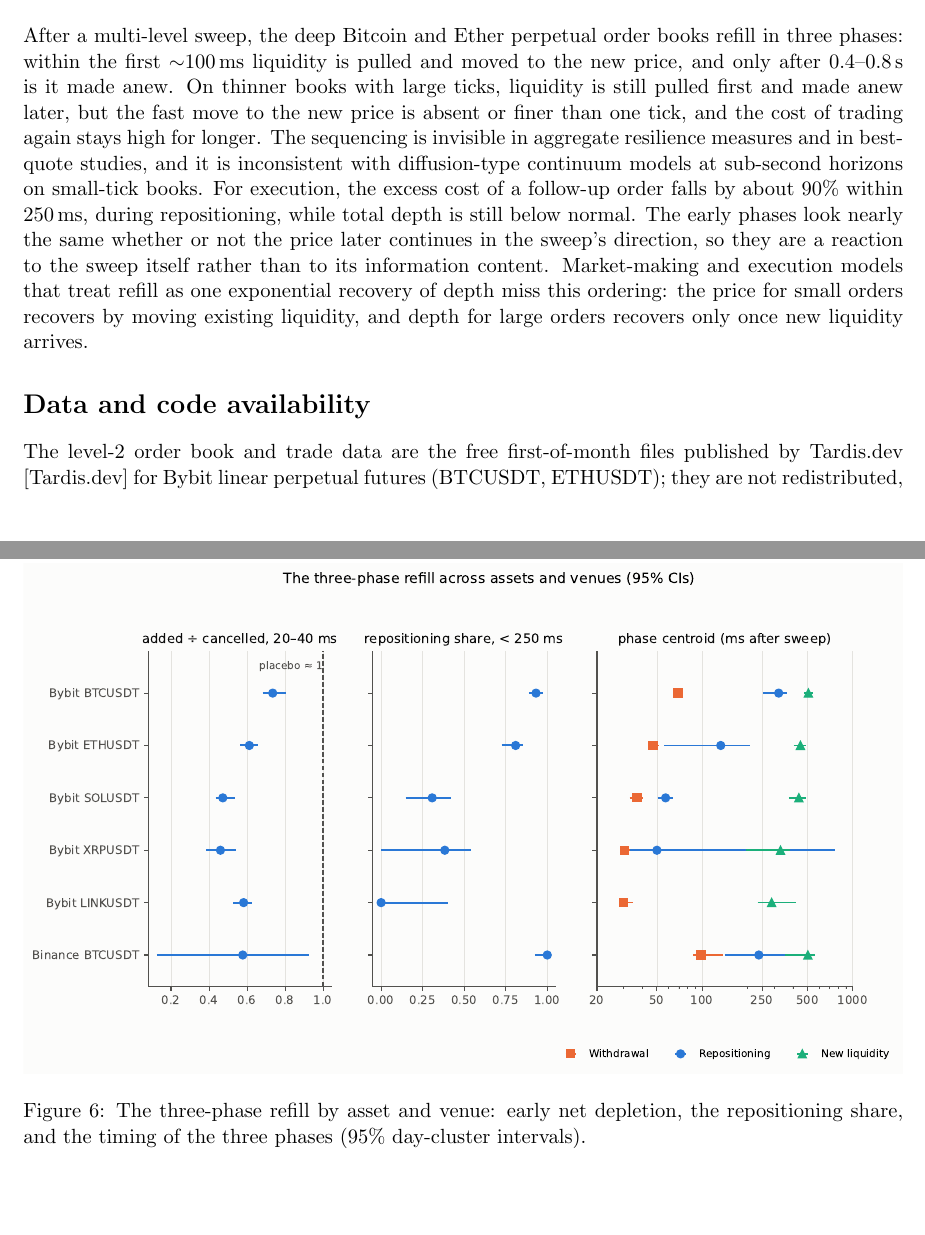
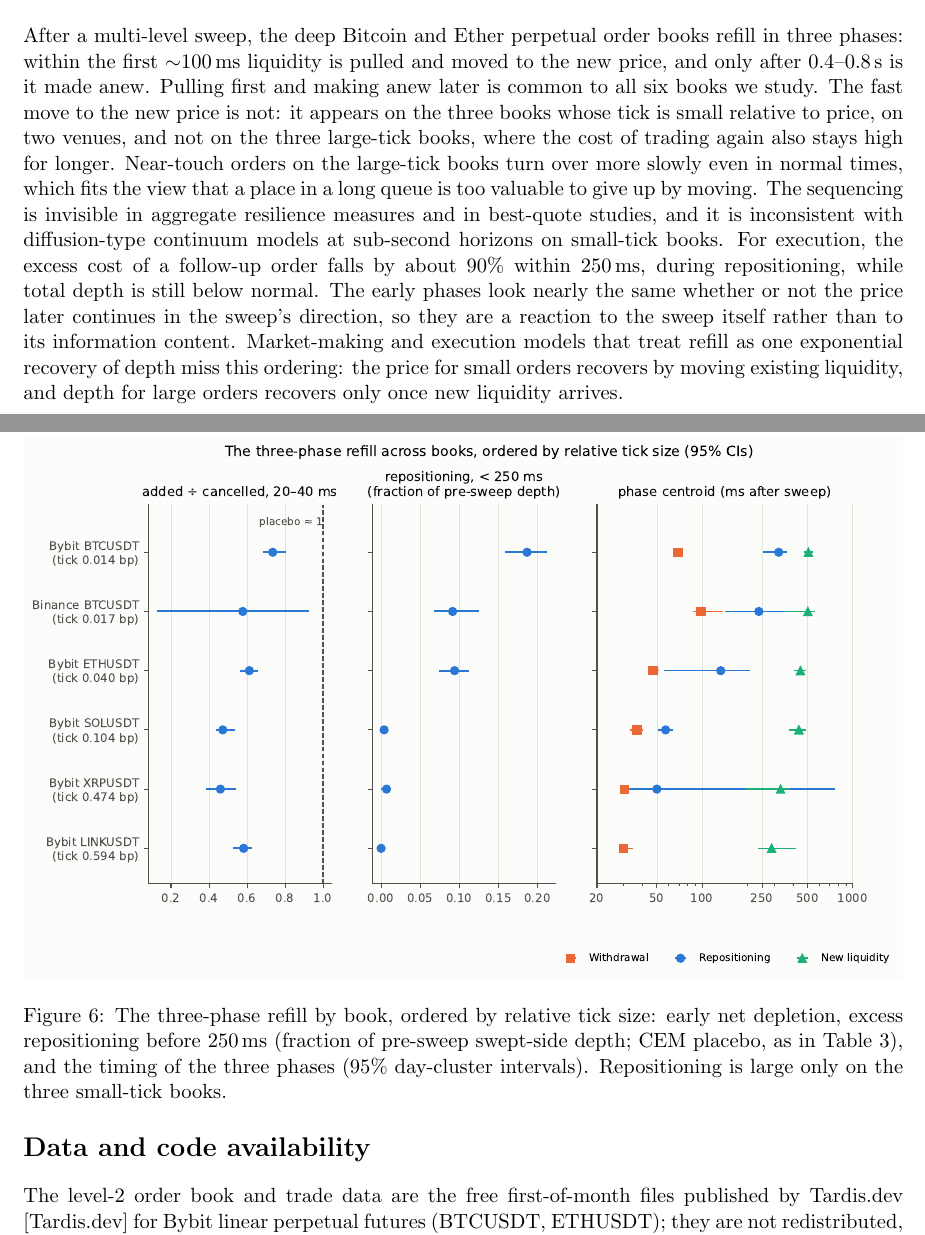
Before and after one commit to GamingPuzzled/Orderbook-Fluid-Dynamics, a LaTeX paper (paper/main.tex): two parts of pages 18 and 19 of 21, joined at a grey line, cut so that both start at the same text, the shorter picture padded with empty space. Compiled offline with pdfLaTeX.

Commit message:
Redraw the cross-asset figure by tick size; update the conclusion
Figure 4 now orders books by relative tick size (shown in the labels) and plots the
repositioning mass instead of its share, which made books with near-zero repositioning look
substantial. Conclusion states the six-book result and the queue-priority reading.

Co-Authored-By: Claude Opus 5.5 <noreply@anthropic.com>

```diff
--- a/paper/main.tex
+++ b/paper/main.tex
@@ -766,8 +766,10 @@ local minus the common model (Section~\ref{sec:pde}). Exec.\ left: follow-up exc
 \begin{figure}[ht]
 \centering
 \includegraphics[width=\textwidth]{figures/fig4_cross_asset.pdf}
-\caption{The three-phase refill by asset and venue: early net depletion, the repositioning
-share, and the timing of the three phases (95\% day-cluster intervals).}
+\caption{The three-phase refill by book, ordered by relative tick size: early net depletion,
+excess repositioning before 250\,ms (fraction of pre-sweep swept-side depth; CEM placebo, as
+in Table~\ref{tab:phases}), and the timing of the three phases (95\% day-cluster intervals).
+Repositioning is large only on the three small-tick books.}
 \label{fig:cross}
 \end{figure}
 
@@ -794,9 +796,12 @@ share, and the timing of the three phases (95\% day-cluster intervals).}
 \section{Conclusion}
 After a multi-level sweep, the deep Bitcoin and Ether perpetual order books refill in three
 phases: within the first $\sim$100\,ms liquidity is pulled and moved to the new price, and
-only after 0.4--0.8\,s is it made anew. On thinner books with large ticks, liquidity is
-still pulled first and made anew later, but the fast move to the new price is absent or
-finer than one tick, and the cost of trading again stays high for longer. The sequencing
+only after 0.4--0.8\,s is it made anew. Pulling first and making anew later is common to all
+six books we study. The fast move to the new price is not: it appears on the three books
+whose tick is small relative to price, on two venues, and not on the three large-tick books,
+where the cost of trading again also stays high for longer. Near-touch orders on the
+large-tick books turn over more slowly even in normal times, which fits the view that a place
+in a long queue is too valuable to give up by moving. The sequencing
 is invisible in aggregate resilience measures and in best-quote studies, and it is inconsistent
 with diffusion-type continuum models at sub-second horizons on small-tick books. For execution, the excess cost
 of a follow-up order falls by about 90\% within 250\,ms, during repositioning, while total
```
Also changed, not shown: figures/fig4_cross_asset.pdf, figures/fig4_cross_asset.png, paper/figures/fig4_cross_asset.pdf, 1 other file.
